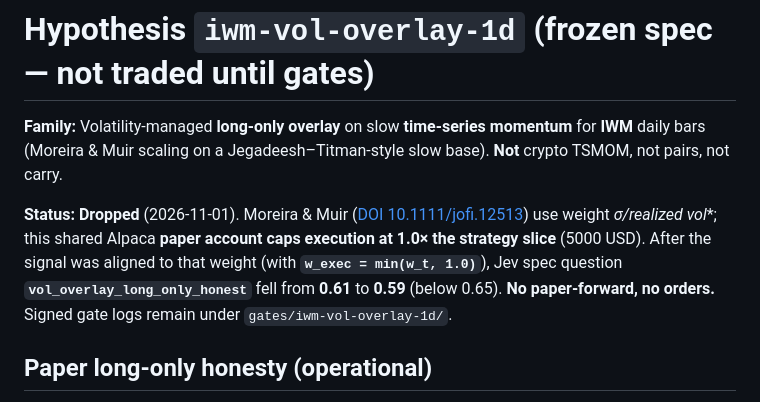
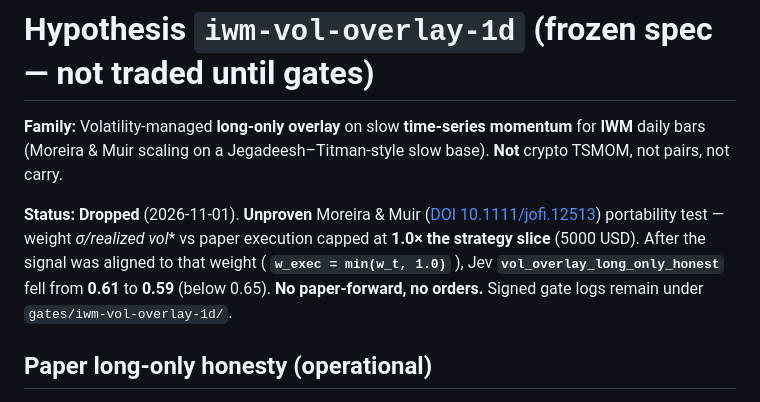
Before and after one commit to mitchgad/week-trader, a Markdown page: hypotheses/iwm-vol-overlay-1d/HYPOTHESIS.md, the part around the change. Drawn GitHub-style.

Commit message:
Keep unproven marker in dropped hypothesis intro for CI state test
Co-authored-by: mitchgad <mitchgad@users.noreply.github.com>

```diff
--- a/hypotheses/iwm-vol-overlay-1d/HYPOTHESIS.md
+++ b/hypotheses/iwm-vol-overlay-1d/HYPOTHESIS.md
@@ -2,7 +2,7 @@
 
 **Family:** Volatility-managed **long-only overlay** on slow **time-series momentum** for **IWM** daily bars (Moreira & Muir scaling on a Jegadeesh–Titman-style slow base). **Not** crypto TSMOM, not pairs, not carry.
 
-**Status:** **Dropped** (2026-11-01). Moreira & Muir ([DOI 10.1111/jofi.12513](https://doi.org/10.1111/jofi.12513)) use weight **σ*/realized vol**; this shared Alpaca **paper account caps execution at 1.0× the strategy slice** (5000 USD). After the signal was aligned to that weight (with **`w_exec = min(w_t, 1.0)`**), Jev spec question **`vol_overlay_long_only_honest`** fell from **0.61** to **0.59** (below 0.65). **No paper-forward, no orders.** Signed gate logs remain under `gates/iwm-vol-overlay-1d/`.
+**Status:** **Dropped** (2026-11-01). **Unproven** Moreira & Muir ([DOI 10.1111/jofi.12513](https://doi.org/10.1111/jofi.12513)) portability test — weight **σ*/realized vol** vs paper execution capped at **1.0× the strategy slice** (5000 USD). After the signal was aligned to that weight ( **`w_exec = min(w_t, 1.0)`** ), Jev **`vol_overlay_long_only_honest`** fell from **0.61** to **0.59** (below 0.65). **No paper-forward, no orders.** Signed gate logs remain under `gates/iwm-vol-overlay-1d/`.
 
 ## Paper long-only honesty (operational)
 
```
